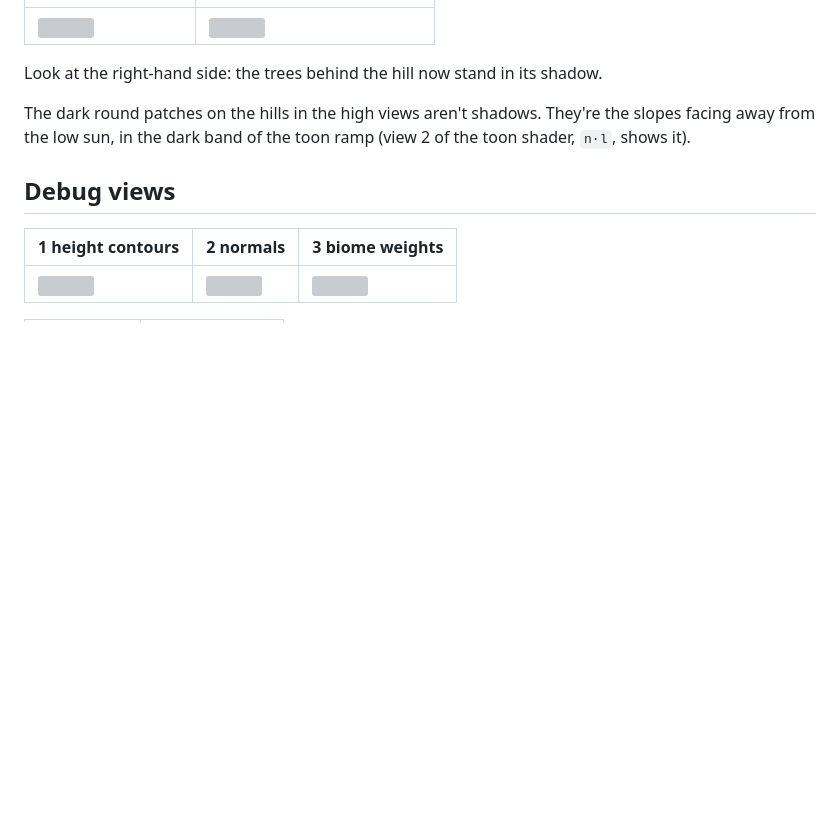
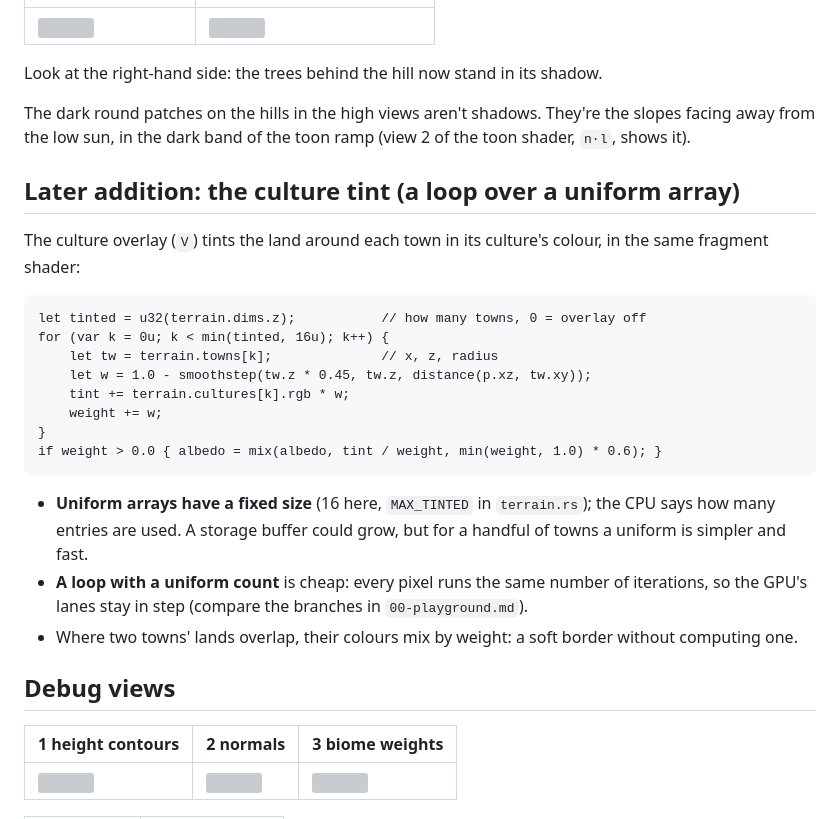
Before and after one commit to JohnnyNewman/Econoplex2, a Markdown page: docs/shaders/03-terrain.md, the part around the change. Drawn GitHub-style; blank space fills up the shorter version; grey boxes are pictures that could not be loaded.

````diff
--- a/docs/shaders/03-terrain.md
+++ b/docs/shaders/03-terrain.md
@@ -362,6 +362,31 @@ The dark round patches on the hills in the high views aren't shadows. They're
 the slopes facing away from the low sun, in the dark band of the toon ramp
 (view 2 of the toon shader, `n·l`, shows it).
 
+## Later addition: the culture tint (a loop over a uniform array)
+
+The culture overlay (`V`) tints the land around each town in its culture's
+colour, in the same fragment shader:
+
+```wgsl
+let tinted = u32(terrain.dims.z);           // how many towns, 0 = overlay off
+for (var k = 0u; k < min(tinted, 16u); k++) {
+    let tw = terrain.towns[k];              // x, z, radius
+    let w = 1.0 - smoothstep(tw.z * 0.45, tw.z, distance(p.xz, tw.xy));
+    tint += terrain.cultures[k].rgb * w;
+    weight += w;
+}
+if weight > 0.0 { albedo = mix(albedo, tint / weight, min(weight, 1.0) * 0.6); }
+```
+
+- **Uniform arrays have a fixed size** (16 here, `MAX_TINTED` in
+  `terrain.rs`); the CPU says how many entries are used. A storage buffer
+  could grow, but for a handful of towns a uniform is simpler and fast.
+- **A loop with a uniform count** is cheap: every pixel runs the same number
+  of iterations, so the GPU's lanes stay in step (compare the branches in
+  `00-playground.md`).
+- Where two towns' lands overlap, their colours mix by weight: a soft border
+  without computing one.
+
 ## Debug views
 
 | 1 height contours | 2 normals | 3 biome weights |
````
Also changed, not shown: docs/design/graphics-ui.md (+11 -0 lines), docs/images/overlay_culture.jpg (added), docs/images/overlay_product_space.jpg (added), 9 other files.
